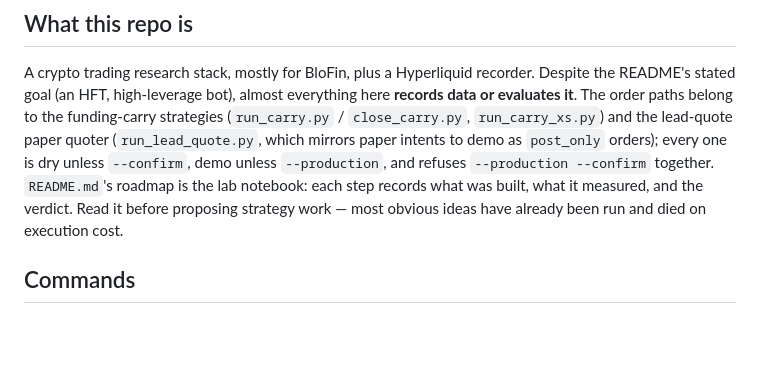
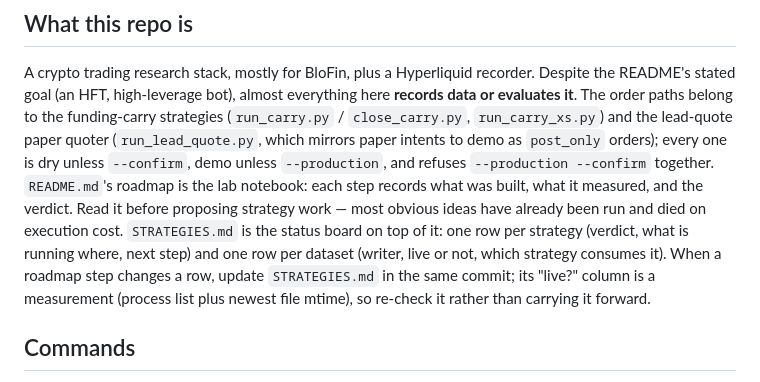
Before and after one commit to P1ayer-1/algo-trading, a Markdown page: CLAUDE.md, the part around the change. Drawn GitHub-style; blank space fills up the shorter version.

```diff
--- a/CLAUDE.md
+++ b/CLAUDE.md
@@ -14,7 +14,12 @@ mirrors paper intents to demo as `post_only` orders); every one is dry unless
 together. `README.md`'s roadmap is the lab notebook: each step
 records what was built, what it measured, and the verdict. Read it before
 proposing strategy work — most obvious ideas have already been run and died on
-execution cost.
+execution cost. `STRATEGIES.md` is the status board on top of it: one row per
+strategy (verdict, what is running where, next step) and one row per dataset
+(writer, live or not, which strategy consumes it). When a roadmap step changes
+a row, update `STRATEGIES.md` in the same commit; its "live?" column is a
+measurement (process list plus newest file mtime), so re-check it rather than
+carrying it forward.
 
 ## Commands
 
```
Also changed, not shown: README.md (+11 -2 lines), STRATEGIES.md (added, +94 -0 lines).
